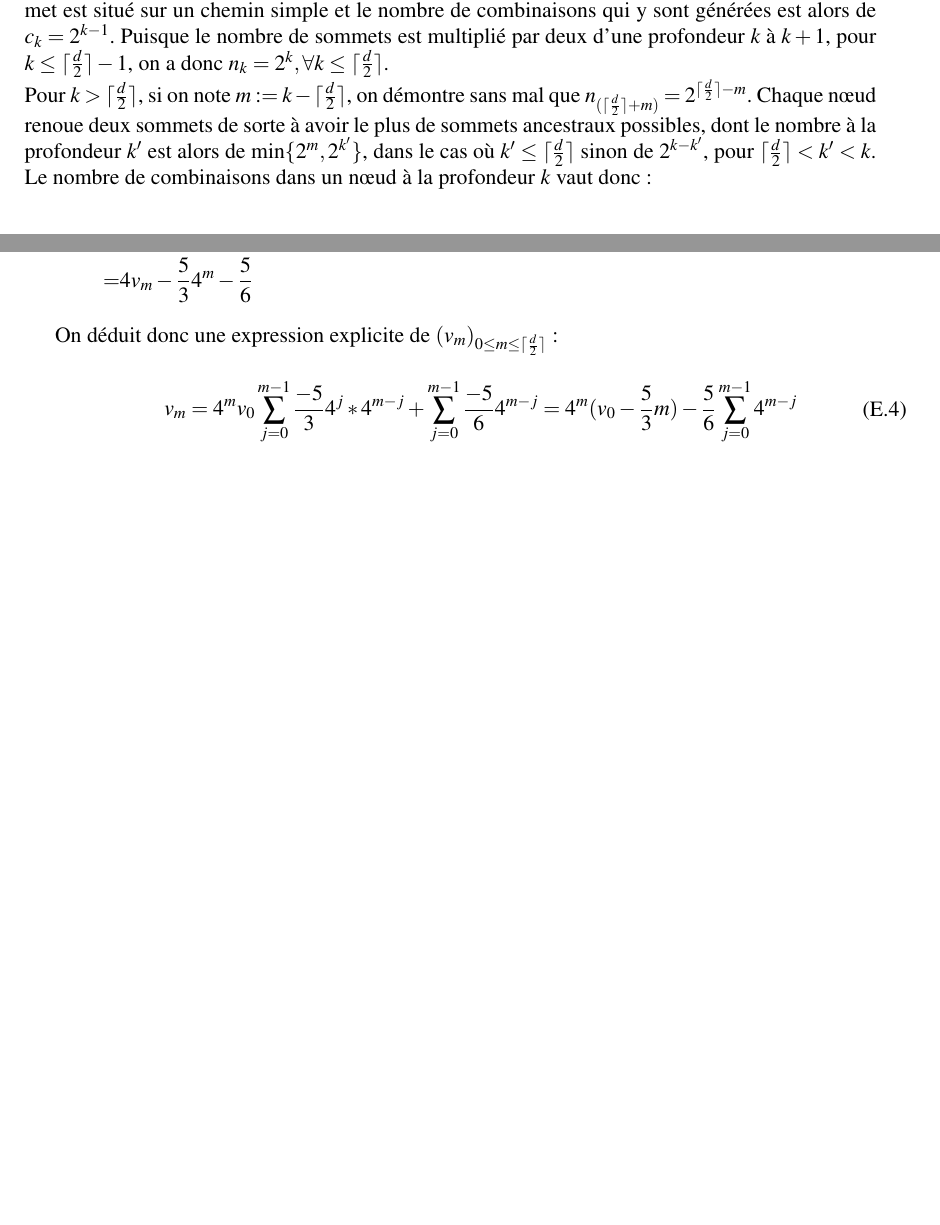
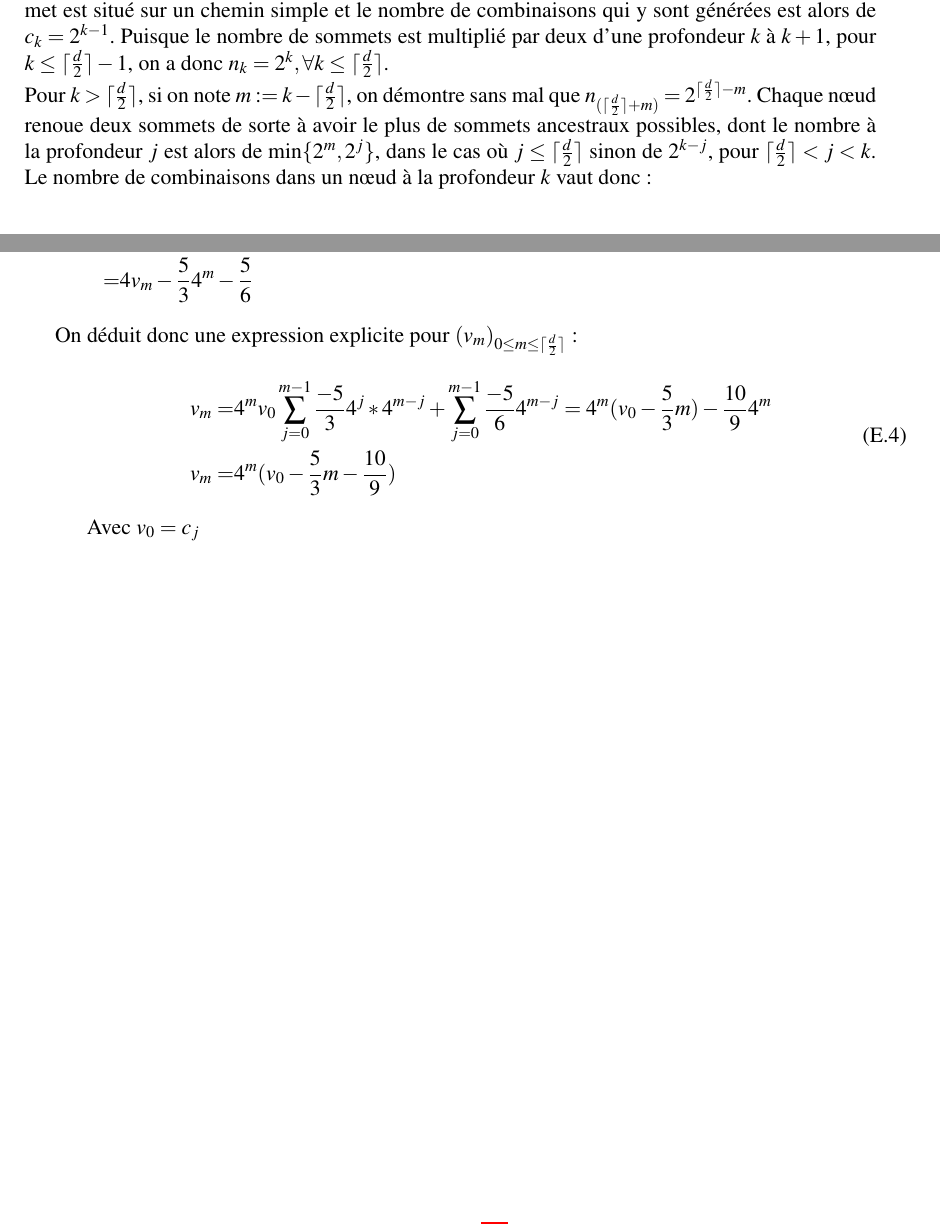
Before and after one commit to Convolutio/IA_languesAnciennes, a LaTeX document (Mémoire/memoire.tex): two parts of pages 45 and 46 of 47, joined at a grey line, cut so that both start at the same text, the shorter picture padded with empty space. Compiled offline with pdfLaTeX.

Commit message:
🛑🔥🧯equation fausse

```diff
--- a/Mémoire/memoire.tex
+++ b/Mémoire/memoire.tex
@@ -739,7 +739,7 @@ En revanche, en pratique, il est fréquent que des chemins se séparent en deux,
 Étant donné ces conditions, le graphe imaginable avec un nombre maximal de sommets pour une distance d'édition $d$ fixée est celui dont le nombre de sommets est multiplié par deux à chaque descente en profondeur sur la première moitié du graphe pour ensuite être divisé par deux sur l'autre moitié, où les chemins fractionnés se réunissent à nouveau. Dans cet exemple de graphe, il va être montré que le nombre de combinaisons calculées est dominé par une valeur allant au-delà de $O(2^d)$. Déterminer si cette valeur constitue une majoration de la quantité d'intermédiaires générés est un problème mathématique dont le traitement est ici laissé pour des recherches ultérieures.
 
 Soit $(c_k)_{0\leq k \leq d}$ la suite des nombres de combinaisons générées par l'algorithme lorsqu'il travaille sur un n\oe{}ud de profondeur $k$ et soit $(n_k)_{0\leq k \leq d}$ celle des nombres de sommets que le graphe possède à cette même profondeur. On a donc $c_0 = n_0 = 1$. À une profondeur $k \in [\![1,\lceil \frac{d}{2}\rceil]\!]$, un sommet est situé sur un chemin simple et le nombre de combinaisons qui y sont générées est alors de $c_k = 2^{k-1}$. Puisque le nombre de sommets est multiplié par deux d'une profondeur $k$ à $k+1$, pour $k \leq \lceil \frac{d}{2}\rceil -1$, on a donc $n_k=2^k, \forall k\leq \lceil \frac{d}{2} \rceil$.\\
-Pour $k > \lceil \frac{d}{2} \rceil $, si on note $m:=k-\lceil \frac{d}{2} \rceil$, on démontre sans mal que $n_{(\lceil \frac{d}{2} \rceil + m)} = 2^{\lceil \frac{d}{2}\rceil - m}$. Chaque n\oe{}ud renoue deux sommets de sorte à avoir le plus de sommets ancestraux possibles, dont le nombre à la profondeur $k'$ est alors de $\min\{2^{m}, 2^{k'}\}$, dans le cas où $k'\leq \lceil \frac{d}{2} \rceil$ sinon de $2^{k-k'}$, pour $\lceil \frac{d}{2} \rceil < k' <k$.
+Pour $k > \lceil \frac{d}{2} \rceil $, si on note $m:=k-\lceil \frac{d}{2} \rceil$, on démontre sans mal que $n_{(\lceil \frac{d}{2} \rceil + m)} = 2^{\lceil \frac{d}{2}\rceil - m}$. Chaque n\oe{}ud renoue deux sommets de sorte à avoir le plus de sommets ancestraux possibles, dont le nombre à la profondeur $j$ est alors de $\min\{2^{m}, 2^{j}\}$, dans le cas où $j\leq \lceil \frac{d}{2} \rceil$ sinon de $2^{k-j}$, pour $\lceil \frac{d}{2} \rceil < j <k$.
 Le nombre de combinaisons dans un n\oe{}ud à la profondeur $k$ vaut donc :
 \begin{equation}
     \begin{split}
@@ -758,12 +758,15 @@ En notant $(v_m)_{0\leq m \leq \lceil \frac{d}{2} \rceil}$ la suite $(c_{(\lceil
         = & 4v_m - \frac{5}{3}4^m - \frac{5}{6}
     \end{split}
 \end{equation}
-On déduit donc une expression explicite de $(v_m)_{0\leq m \leq \lceil \frac{d}{2} \rceil}$ :
+On déduit donc une expression explicite pour $(v_m)_{0\leq m \leq \lceil \frac{d}{2} \rceil}$ :
 \begin{equation}
     \begin{split}
-        v_m = 4^mv_0 \sum_{j=0}^{m-1}\frac{-5}{3}4^j * 4^{m-j} + \sum_{j=0}^{m-1}\frac{-5}{6}4^{m-j} = 4^m(v_0 -\frac{5}{3}m) - \frac{5}{6}\sum_{j=0}^{m-1}4^{m-j}
+        v_m = & 4^mv_0 \sum_{j=0}^{m-1}\frac{-5}{3}4^j * 4^{m-j} + \sum_{j=0}^{m-1}\frac{-5}{6}4^{m-j} = 4^m(v_0 -\frac{5}{3}m) - \frac{10}{9}4^m\\
+        v_m = & 4^m(v_0 -\frac{5}{3}m -\frac{10}{9})
     \end{split}
 \end{equation}
+
+Avec $v_0=c_{j}$
 
 \begin{figure}[h]{}
     \centering
```
